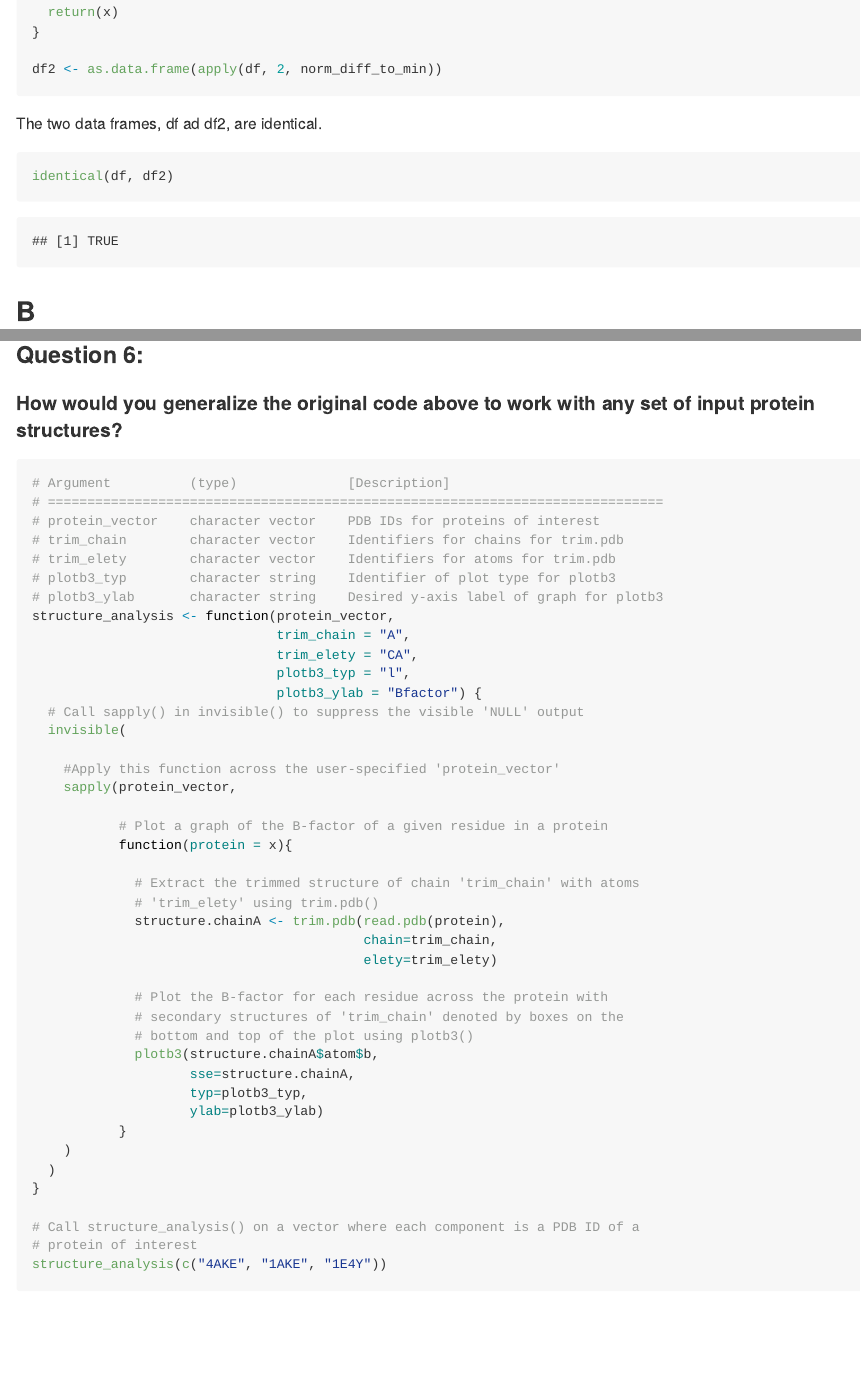
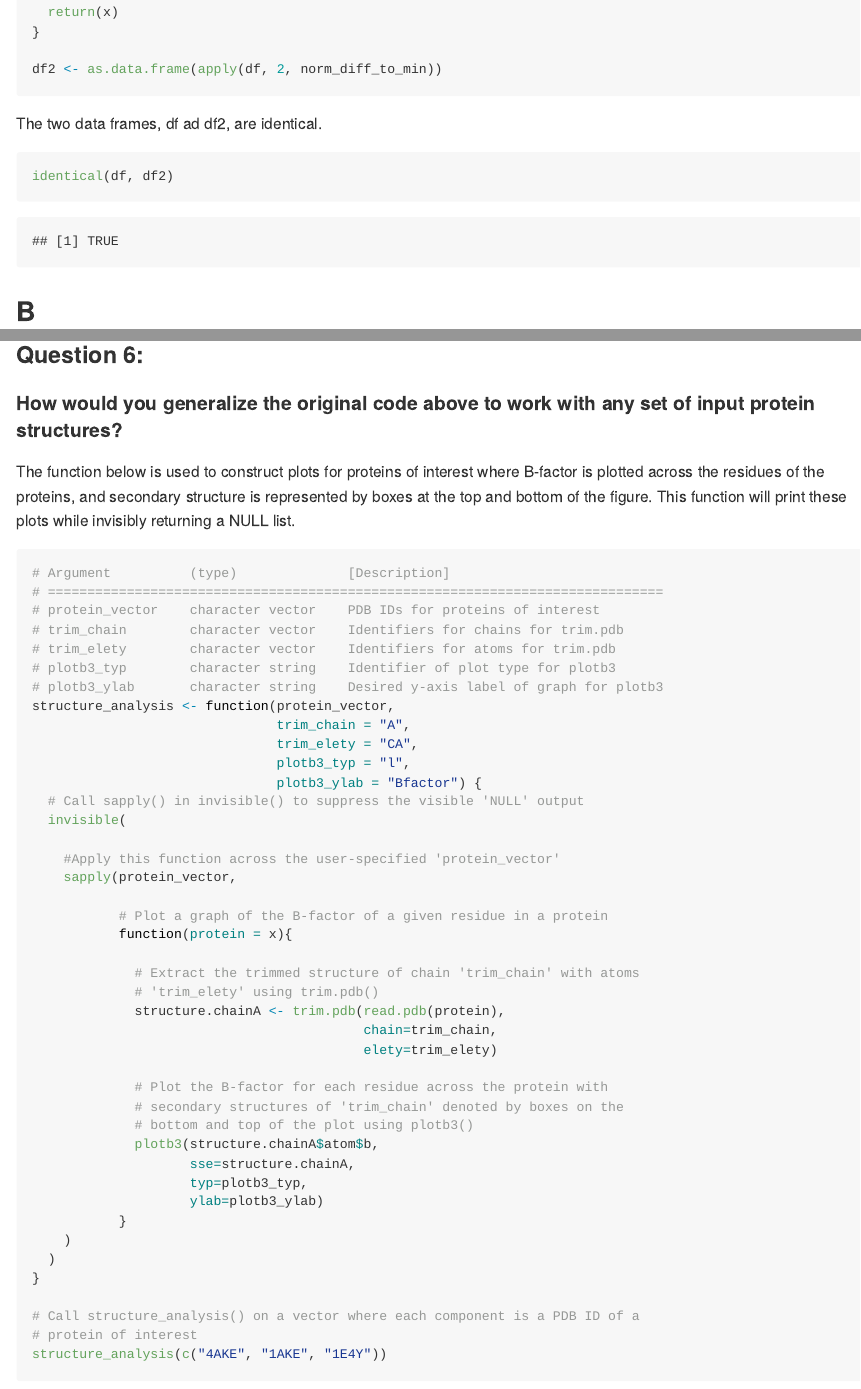
Before and after one commit to jpsco5890/bggn_213, an R Markdown document (Week_3/lab_06/lab_06/class_06-HW-Reddan.Rmd): the page in a window 1100 px wide, from 850 px down, and a second part further down, joined at a grey line. The pictures show the output file Week_3/lab_06/lab_06/class_06-HW-Reddan.md that the author committed with the source, drawn offline in the style of GitHub.

Commit message:
Improve description of 'structure_analysis' and knit to PDF and GitHub documents.

````diff
--- a/Week_3/lab_06/lab_06/class_06-HW-Reddan.Rmd
+++ b/Week_3/lab_06/lab_06/class_06-HW-Reddan.Rmd
@@ -2,8 +2,8 @@
 title: 'HW Class 6: Write a Function'
 author: "Jack Reddan"
 date: "10/17/2021"
-output: github_document
-#output: pdf_document
+#output: github_document
+output: pdf_document
 ---
 
 ```{r setup, include=FALSE}
@@ -117,6 +117,10 @@ The kinases with drugs (4AKE and 1E4Y) are more similar to each other than to th
 ### Question 6:
 #### How would you generalize the original code above to work with any set of input protein structures?
 
+The function below is used to construct plots for proteins of interest where
+B-factor is plotted across the residues of the proteins, and secondary structure
+is represented by boxes at the top and bottom of the figure. This function will print these plots while invisibly returning a NULL list.
+
 ```{r}
 # Argument          (type)              [Description]
 # ==============================================================================
````
Also changed, not shown: Week_3/lab_06/lab_06/class_06-HW-Reddan.md, Week_3/lab_06/lab_06/class_06-HW-Reddan.pdf.
